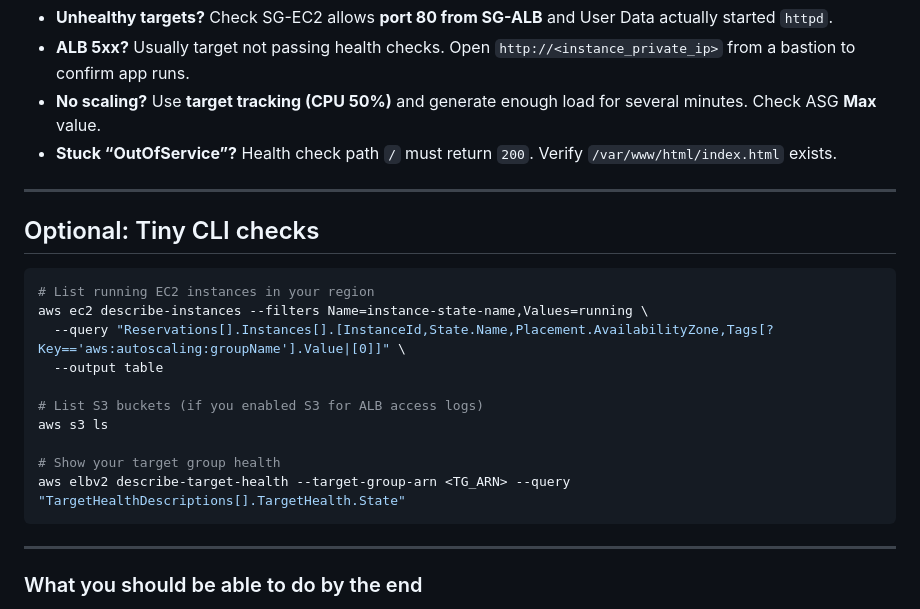
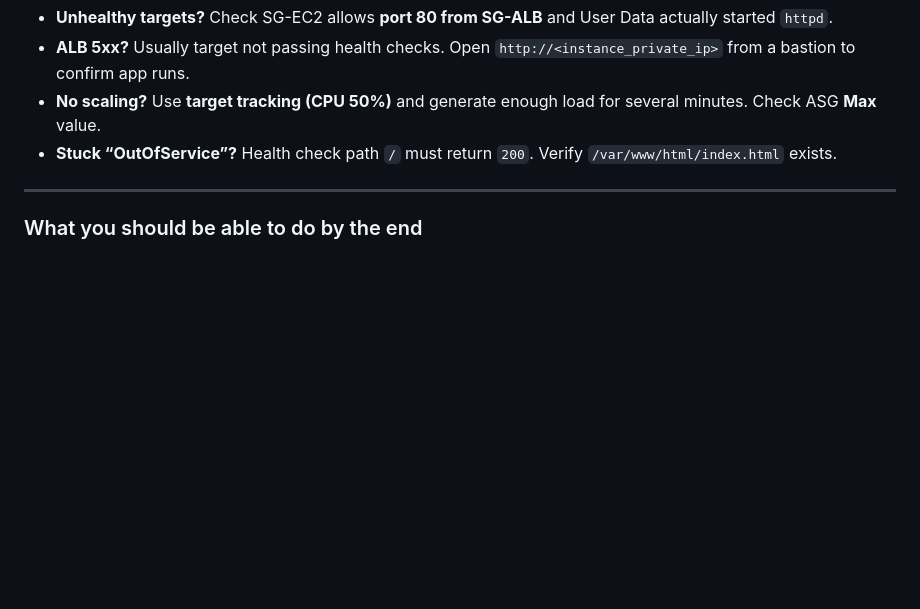
Before and after one commit to svgcloudtech/Cloud-Devops-Masterclass-Aug-25, a Markdown page: Week-04-Aug-23/Practice.md, the part around the change. Drawn GitHub-style; blank space fills up the shorter version.

````diff
--- a/Week-04-Aug-23/Practice.md
+++ b/Week-04-Aug-23/Practice.md
@@ -231,23 +231,6 @@ Delete in this order to avoid “in use” errors:
 
 ---
 
-## Optional: Tiny CLI checks
-
-```bash
-# List running EC2 instances in your region
-aws ec2 describe-instances --filters Name=instance-state-name,Values=running \
-  --query "Reservations[].Instances[].[InstanceId,State.Name,Placement.AvailabilityZone,Tags[?Key=='aws:autoscaling:groupName'].Value|[0]]" \
-  --output table
-
-# List S3 buckets (if you enabled S3 for ALB access logs)
-aws s3 ls
-
-# Show your target group health
-aws elbv2 describe-target-health --target-group-arn <TG_ARN> --query "TargetHealthDescriptions[].TargetHealth.State"
-```
-
----
-
 ### What you should be able to do by the end
 
 - Explain ALB vs SG roles
````
